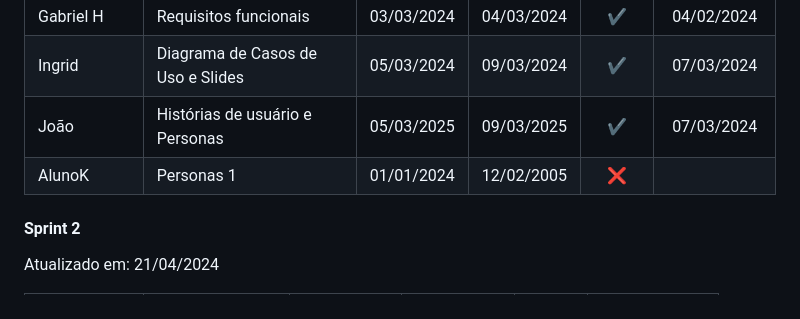
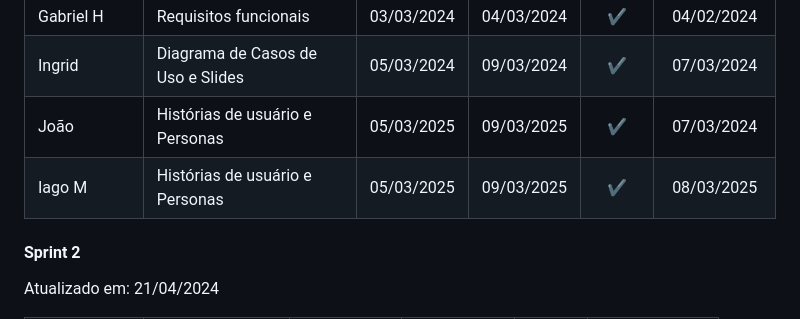
Before and after one commit to lhenriquecoelho/2025-1-p3-tiapn-si-grupo-3, a Markdown page: docs/03-Metodologia.md, the part around the change. Drawn GitHub-style.

Commit message:
Update 03-Metodologia.md
Adicionando funções - Iago

```diff
--- a/docs/03-Metodologia.md
+++ b/docs/03-Metodologia.md
@@ -63,7 +63,7 @@ Atualizado em: 07/03/2024
 | Gabriel H     | Requisitos funcionais | 03/03/2024     | 04/03/2024 | ✔️    | 04/02/2024      |
 | Ingrid        | Diagrama de Casos de Uso e Slides    | 05/03/2024     | 09/03/2024 | ✔️     |   07/03/2024                |
 | João       | Histórias de usuário e Personas  | 05/03/2025     | 09/03/2025 | ✔️     |   07/03/2024               |
-| AlunoK        | Personas 1  |    01/01/2024        | 12/02/2005 | ❌    |       |
+| Iago M        | Histórias de usuário e Personas  |    05/03/2025        | 09/03/2025 |  ✔️   |   08/03/2025    |
 
 #### Sprint 2
 
```
